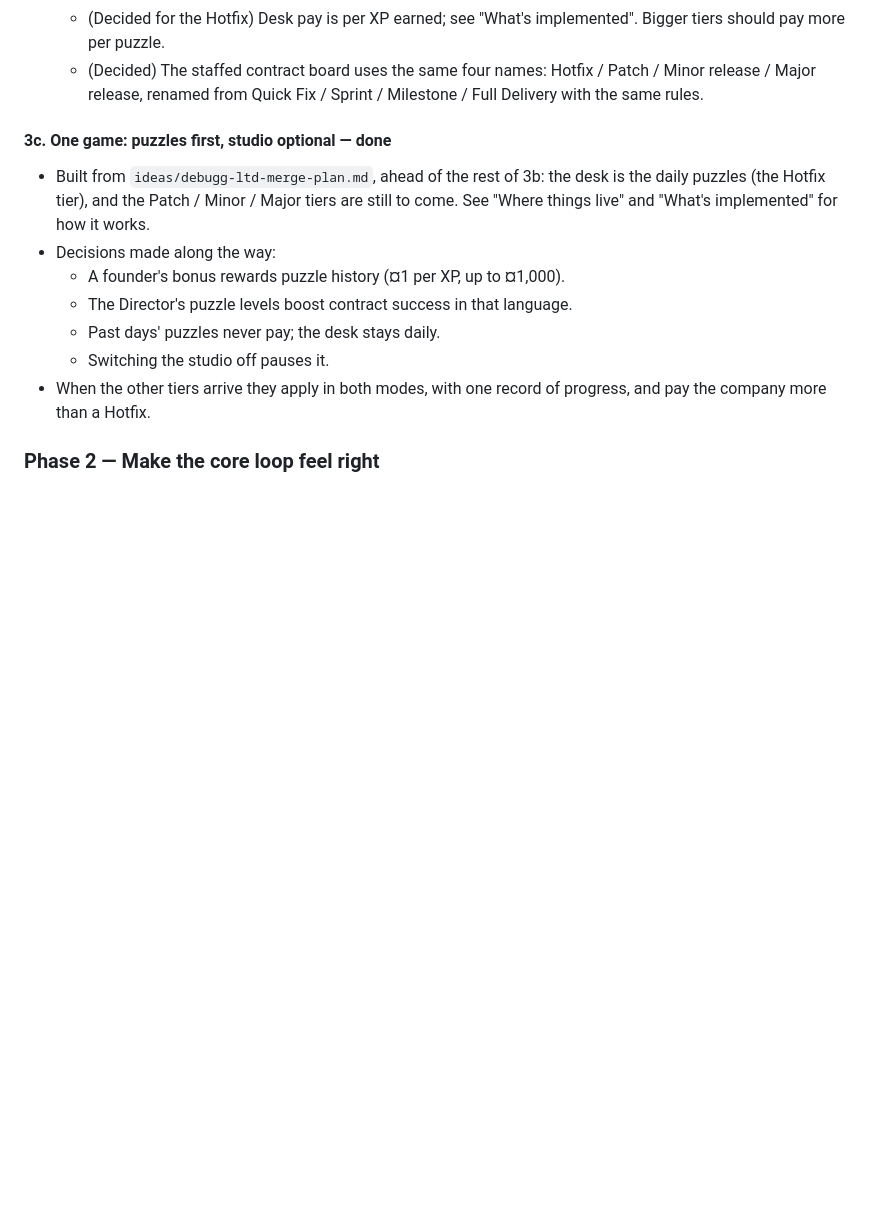
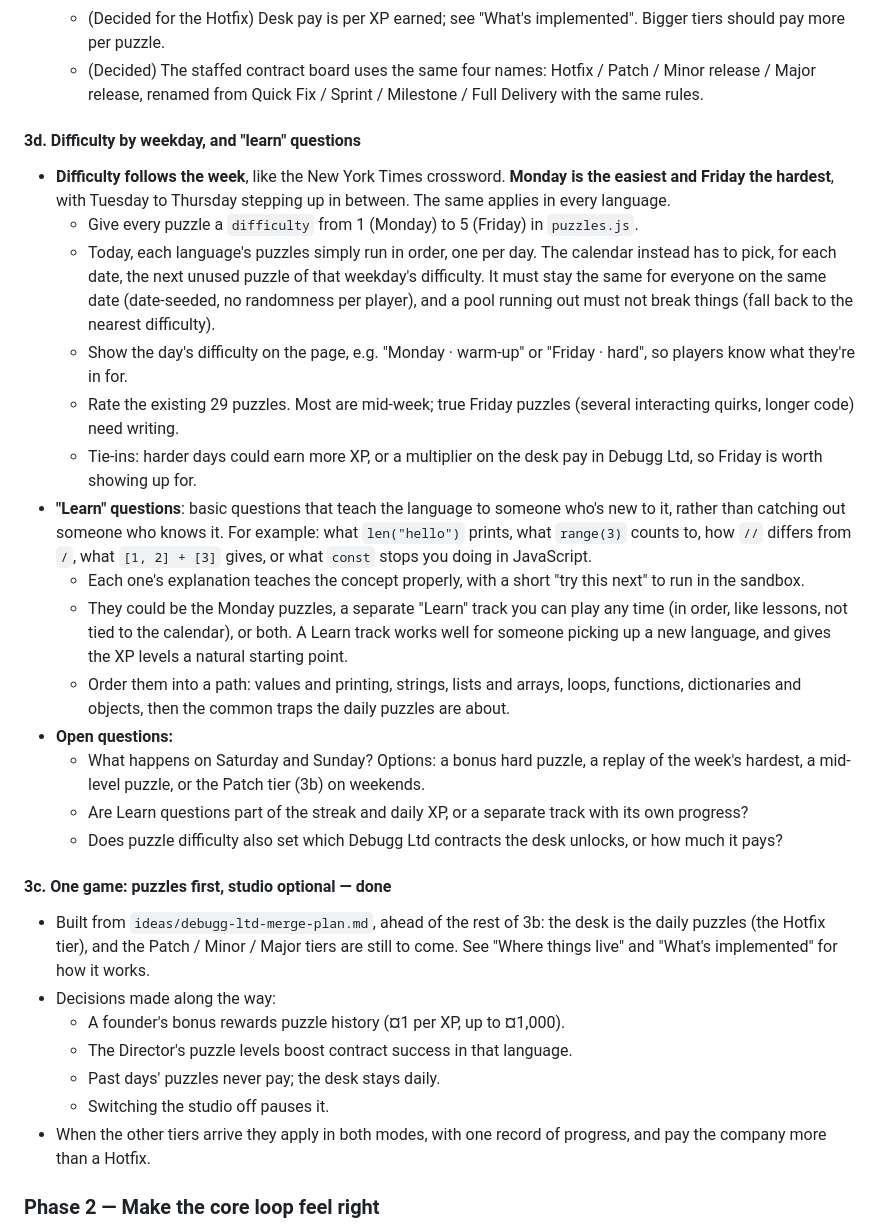
Before and after one commit to pharazyn42/debugg, a Markdown page: CLAUDE.md, the part around the change. GitHub-like rendering; blank space fills up the shorter version.

Commit message:
Add roadmap item: difficulty by weekday, and learn questions
Monday puzzles are the easiest and Friday's the hardest, with learn
questions that teach each language to beginners. CLAUDE.md item 3d has
the details and open questions (weekends, streaks, Debugg Ltd pay).

Co-Authored-By: Claude Opus 5.5 <noreply@anthropic.com>
Claude-Session: https://claude.ai/code/session_01AGykYS7dHM4bvZdRqpnwv5

```diff
--- a/CLAUDE.md
+++ b/CLAUDE.md
@@ -428,6 +428,47 @@ site and what to measure.
   - (Decided) The staffed contract board uses the same four names:
     Hotfix / Patch / Minor release / Major release, renamed from Quick
     Fix / Sprint / Milestone / Full Delivery with the same rules.
+
+#### 3d. Difficulty by weekday, and "learn" questions
+- **Difficulty follows the week**, like the New York Times crossword.
+  **Monday is the easiest and Friday the hardest**, with Tuesday to
+  Thursday stepping up in between. The same applies in every language.
+  - Give every puzzle a `difficulty` from 1 (Monday) to 5 (Friday) in
+    `puzzles.js`.
+  - Today, each language's puzzles simply run in order, one per day. The
+    calendar instead has to pick, for each date, the next unused puzzle
+    of that weekday's difficulty. It must stay the same for everyone on
+    the same date (date-seeded, no randomness per player), and a pool
+    running out must not break things (fall back to the nearest
+    difficulty).
+  - Show the day's difficulty on the page, e.g. "Monday · warm-up" or
+    "Friday · hard", so players know what they're in for.
+  - Rate the existing 29 puzzles. Most are mid-week; true Friday
+    puzzles (several interacting quirks, longer code) need writing.
+  - Tie-ins: harder days could earn more XP, or a multiplier on the
+    desk pay in Debugg Ltd, so Friday is worth showing up for.
+- **"Learn" questions**: basic questions that teach the language to
+  someone who's new to it, rather than catching out someone who knows
+  it. For example: what `len("hello")` prints, what `range(3)` counts
+  to, how `//` differs from `/`, what `[1, 2] + [3]` gives, or what
+  `const` stops you doing in JavaScript.
+  - Each one's explanation teaches the concept properly, with a short
+    "try this next" to run in the sandbox.
+  - They could be the Monday puzzles, a separate "Learn" track you can
+    play any time (in order, like lessons, not tied to the calendar), or
+    both. A Learn track works well for someone picking up a new
+    language, and gives the XP levels a natural starting point.
+  - Order them into a path: values and printing, strings, lists and
+    arrays, loops, functions, dictionaries and objects, then the common
+    traps the daily puzzles are about.
+- **Open questions:**
+  - What happens on Saturday and Sunday? Options: a bonus hard puzzle,
+    a replay of the week's hardest, a mid-level puzzle, or the Patch tier
+    (3b) on weekends.
+  - Are Learn questions part of the streak and daily XP, or a separate
+    track with its own progress?
+  - Does puzzle difficulty also set which Debugg Ltd contracts the desk
+    unlocks, or how much it pays?
 
 #### 3c. One game: puzzles first, studio optional — done
 - Built from `ideas/debugg-ltd-merge-plan.md`, ahead of the rest of 3b:
```
Also changed, not shown: README.md (+1 -0 lines).
